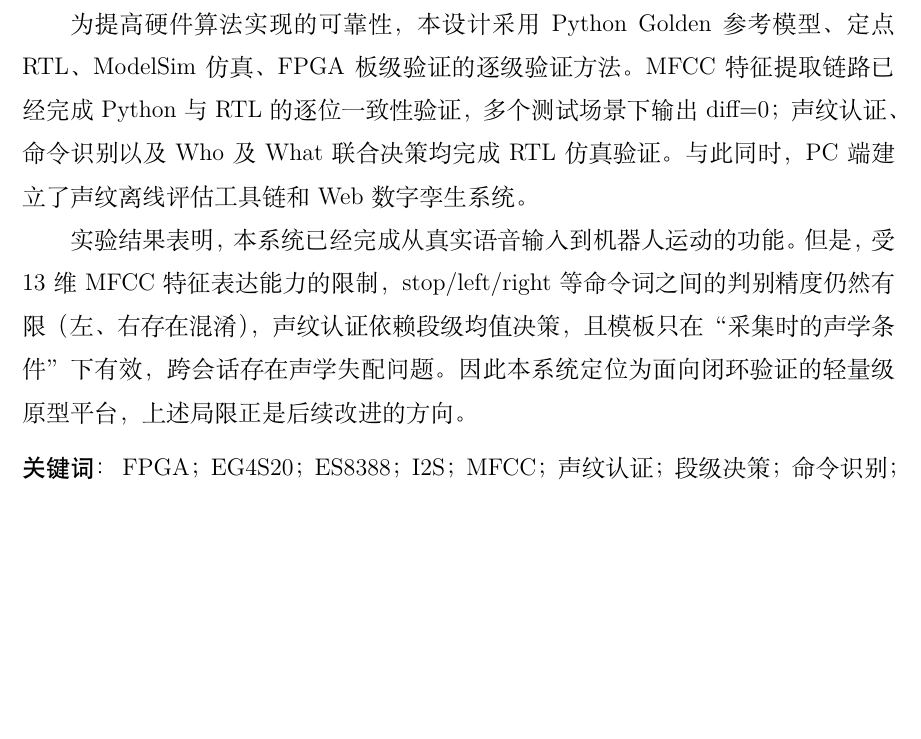
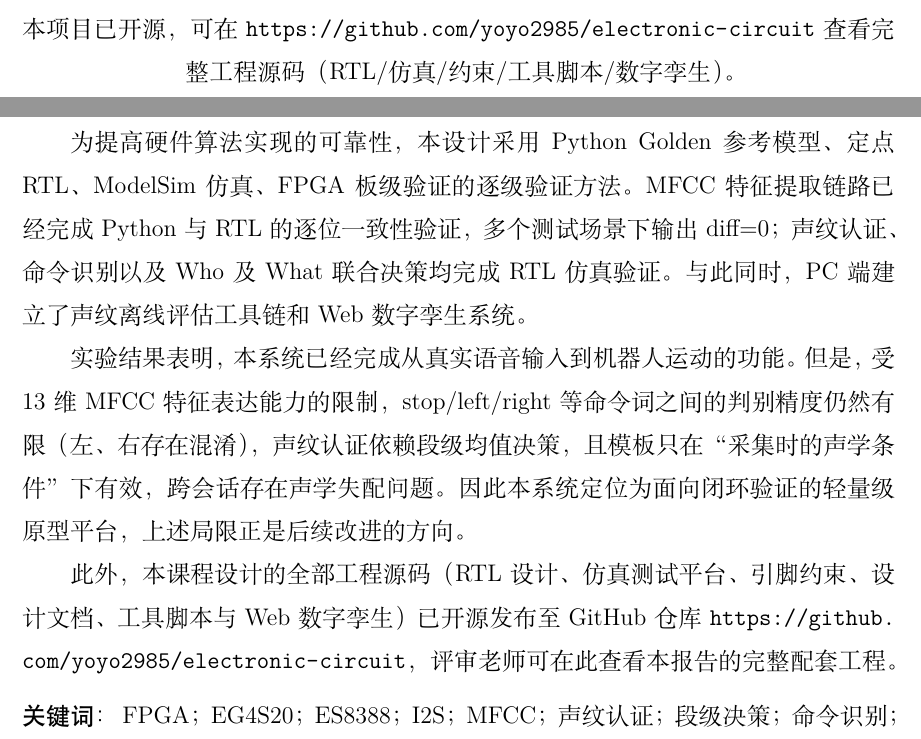
Before and after one commit to yoyo2985/electronic-circuit, a LaTeX document (report.tex): part of page 2 of 39 before the commit and two parts of pages 1 and 2 of 39 after it, the two joined at a grey line, cut at the place of the change, the shorter picture padded with empty space. Compiled offline with XeLaTeX; a missing font is replaced by an installed copy or a similar font.

Commit message:
docs: 报告开源地址改为正文说明而非文献引用
按用户澄清：GitHub 仓库是本人开源项目而非引用的参考资料，故撤掉参考条目[8]，
改在封面日期的下方注明"本项目已开源，可在 .../electronic-circuit 查看完整工程源码"，
并在摘要结尾加一句"评审老师可在此查看本报告的完整配套工程"。

```diff
--- a/report.tex
+++ b/report.tex
@@ -168,6 +168,12 @@
   \end{tabular}
   }
 
+  \vspace{0.7cm}
+
+  {\zihao{-4}\songti
+  本项目已开源，可在 \url{https://github.com/yoyo2985/electronic-circuit}
+  查看完整工程源码（RTL/仿真/约束/工具脚本/数字孪生）。\par}
+
   \vfill
 \end{titlepage}
 
@@ -189,6 +195,8 @@
 为提高硬件算法实现的可靠性，本设计采用Python Golden 参考模型、定点 RTL、ModelSim 仿真、FPGA 板级验证的逐级验证方法。MFCC 特征提取链路已经完成 Python 与 RTL 的逐位一致性验证，多个测试场景下输出 diff=0；声纹认证、命令识别以及 Who及What 联合决策均完成 RTL 仿真验证。与此同时，PC 端建立了声纹离线评估工具链和 Web 数字孪生系统。
 
 实验结果表明，本系统已经完成从真实语音输入到机器人运动的功能。但是，受 13 维 MFCC 特征表达能力的限制，stop/left/right 等命令词之间的判别精度仍然有限（左、右存在混淆），声纹认证依赖段级均值决策，且模板只在“采集时的声学条件”下有效，跨会话存在声学失配问题。因此本系统定位为面向闭环验证的轻量级原型平台，上述局限正是后续改进的方向。
+
+此外，本课程设计的全部工程源码（RTL 设计、仿真测试平台、引脚约束、设计文档、工具脚本与 Web 数字孪生）已开源发布至 GitHub 仓库 \url{https://github.com/yoyo2985/electronic-circuit}，评审老师可在此查看本报告的完整配套工程。
 
 \par\medskip
 \noindent{\heiti 关键词：}
```
Also changed, not shown: report.pdf, report.tex (2 more changed lines).
